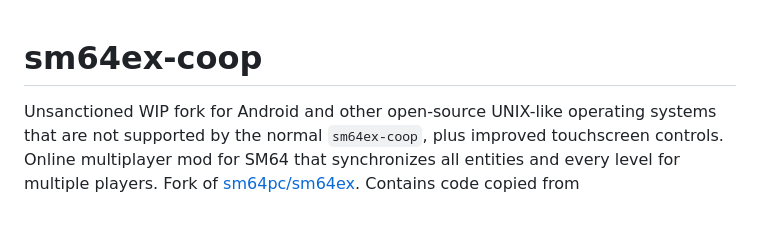
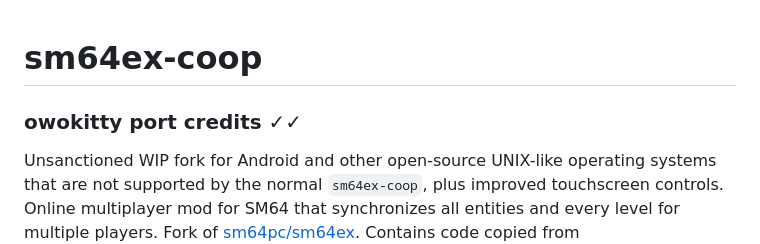
Before and after one commit to Retired64/sm64ex-coop-35.0, a Markdown page: README.md, the part around the change. GitHub-like rendering; blank space fills up the shorter version.

```diff
--- a/README.md
+++ b/README.md
@@ -1,4 +1,5 @@
 # sm64ex-coop
+### owokitty port credits ✓✓
 
 Unsanctioned WIP fork for Android and other open-source UNIX-like operating systems that are not supported by the normal `sm64ex-coop`, plus improved touchscreen controls. Online multiplayer mod for SM64 that synchronizes all entities and every level for multiple players. Fork of [sm64pc/sm64ex](https://github.com/sm64pc/sm64ex). Contains code copied from [AloXado320/sm64ex-alo](https://github.com/AloXado320/sm64ex-alo), [VDavid003/sm64-port-android](https://github.com/VDavid003/sm64-port-android), [VDavid003/sm64-port-android-base](https://github.com/VDavid003/sm64-port-android-base), and [porcino/sm64-port-android](https://github.com/porcino/sm64-port-android).
 
```
